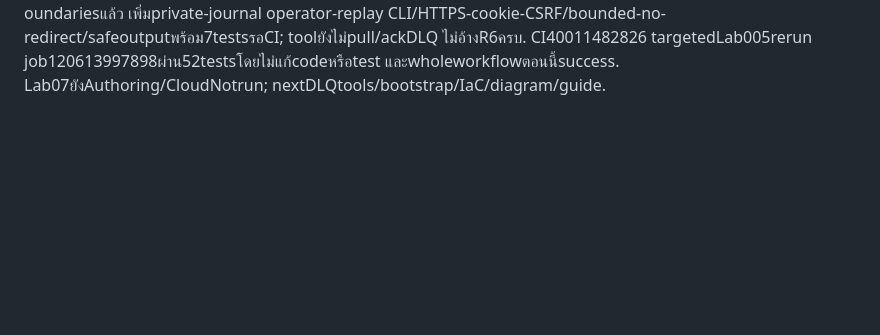
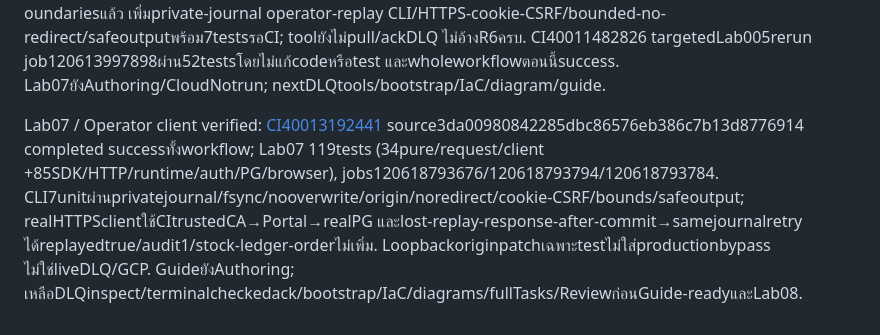
Before and after one commit to somkid-s5/Portfolio-Lab, a Markdown page: GCP/PROGRESS.md, the part around the change. GitHub-like rendering; blank space fills up the shorter version.

```diff
--- a/GCP/PROGRESS.md
+++ b/GCP/PROGRESS.md
@@ -297,3 +297,6 @@ Lab07 / Browser + container verified: source `8a2fc21d1ab752f1d56d59fdd0dc24c348
 
 
 Lab07 / Audited replay verified: [CI40012422689](https://github.com/somkid-s5/Portfolio-Lab/actions/runs/40012422689), source d21d92d1c850354de06e699a2f3863261cbb39d3 completed success ทั้งworkflow; Lab07ผ่าน112tests (27pure/replayrequest+85SDK/HTTP/runtime/auth/PG/browser), SQL40/API15. ตรวจlogยืนยันsame-key/concurrentreplay/actionaudit/leasefencing/2additionalepochs/canonical+terminalledgerintegrityและgrantboundariesแล้ว เพิ่มprivate-journal operator-replay CLI/HTTPS-cookie-CSRF/bounded-no-redirect/safeoutputพร้อม7testsรอCI; toolยังไม่pull/ackDLQ ไม่อ้างR6ครบ. CI40011482826 targetedLab005rerun job120613997898ผ่าน52testsโดยไม่แก้codeหรือtest และwholeworkflowตอนนี้success. Lab07ยังAuthoring/CloudNotrun; nextDLQtools/bootstrap/IaC/diagram/guide.
+
+
+Lab07 / Operator client verified: [CI40013192441](https://github.com/somkid-s5/Portfolio-Lab/actions/runs/40013192441) source3da00980842285dbc86576eb386c7b13d8776914 completed successทั้งworkflow; Lab07 119tests (34pure/request/client +85SDK/HTTP/runtime/auth/PG/browser), jobs120618793676/120618793794/120618793784. CLI7unitผ่านprivatejournal/fsync/nooverwrite/origin/noredirect/cookie-CSRF/bounds/safeoutput; realHTTPSclientใช้CItrustedCA→Portal→realPG และlost-replay-response-after-commit→samejournalretry ได้replayedtrue/audit1/stock-ledger-orderไม่เพิ่ม. Loopbackoriginpatchเฉพาะtestไม่ใส่productionbypass ไม่ใช่liveDLQ/GCP. GuideยังAuthoring; เหลือDLQinspect/terminalcheckedack/bootstrap/IaC/diagrams/fullTasks/Reviewก่อนGuide-readyและLab08.
```
Also changed, not shown: GCP/LAB-007-queued-order-processing/README.md (+25 -1 lines).
